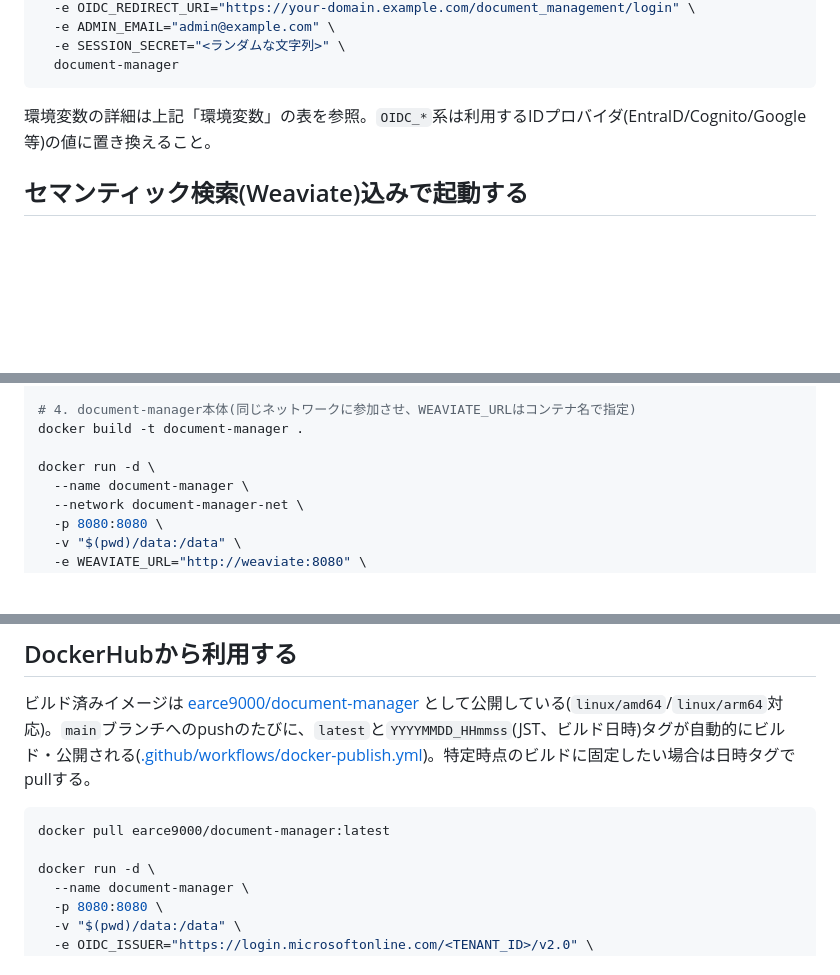
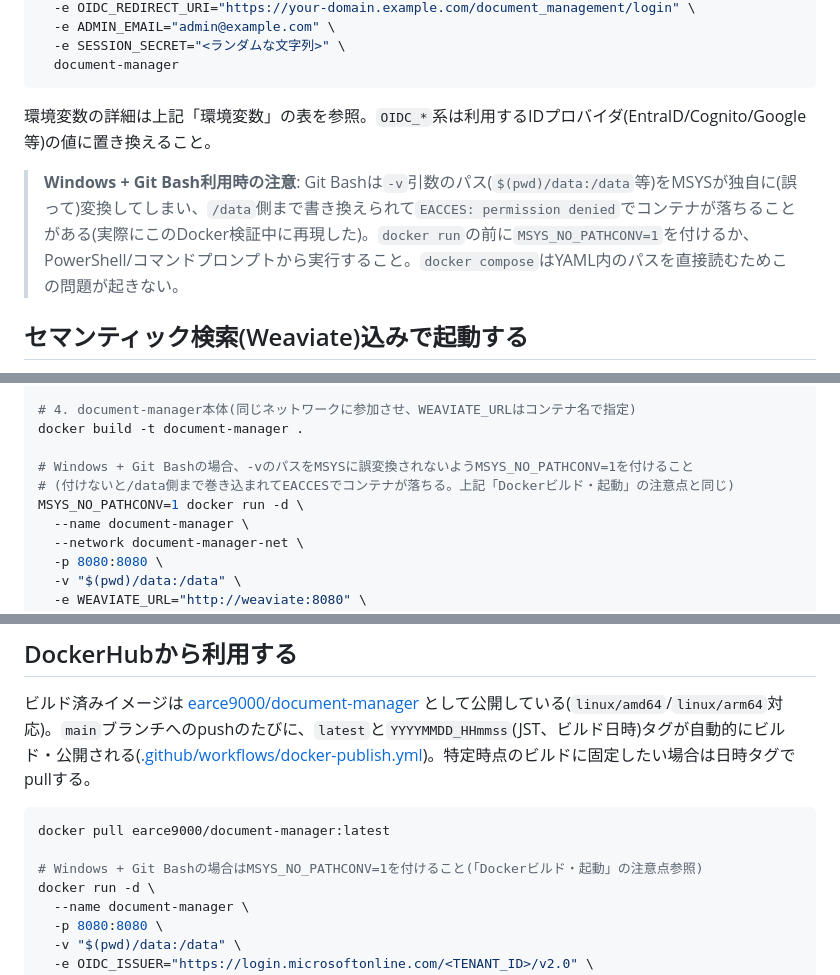
Before and after one commit to EARCE9000/document-manager, a Markdown page: README.md, 3 parts joined by grey strips. Rendered like a GitHub page; blank space fills up the shorter version.

Commit message:
docker run手順にWindows+Git Bash向けの注意点を追記(実機検証で判明)
Docker Desktopをこの環境に実際にインストールし、docker-compose方式・
docker run単体方式の両方を初めて実機で検証した。

- docker composeは正常動作: build→3コンテナ起動→アップロード→
  実際のWeaviate/text2vec-transformersによる索引付け→意味検索
  (表記の異なるクエリでも正しくヒット)→チャンク設定変更→
  全件再索引まで一通り確認できた
- docker run単体(コンポーズを使わない方式)では、Git Bashが`-v`引数の
  パスをMSYSの仕様で誤変換し、コンテナ内の/dataまで巻き込まれて
  `EACCES: permission denied, mkdir '/data/documents'`でコンテナが
  即座に落ちる問題を発見した。`MSYS_NO_PATHCONV=1`を付けることで解決した
  (docker composeはYAML内のパスを直接読むため影響を受けない)

この問題は今回追加した「コンポーズを使わない」手順だけでなく、既存の
「Dockerビルド・起動」「DockerHubから利用する」セクションの`docker run`
コマンドも同じ`-v "$(pwd)/data:/data"`パターンのため同様に影響を受ける。
該当箇所すべてに注意書き・MSYS_NO_PATHCONV=1を追記した。

Co-Authored-By: Claude Sonnet 5 <noreply@anthropic.com>

````diff
--- a/README.md
+++ b/README.md
@@ -160,6 +160,8 @@ docker run -d \
 
 環境変数の詳細は上記「環境変数」の表を参照。`OIDC_*`系は利用するIDプロバイダ(EntraID/Cognito/Google等)の値に置き換えること。
 
+> **Windows + Git Bash利用時の注意**: Git Bashは`-v`引数のパス(`$(pwd)/data:/data`等)をMSYSが独自に(誤って)変換してしまい、`/data`側まで書き換えられて`EACCES: permission denied`でコンテナが落ちることがある(実際にこのDocker検証中に再現した)。`docker run`の前に`MSYS_NO_PATHCONV=1`を付けるか、PowerShell/コマンドプロンプトから実行すること。`docker compose`はYAML内のパスを直接読むためこの問題が起きない。
+
 ## セマンティック検索(Weaviate)込みで起動する
 
 セマンティック検索を使わない場合は上記の`docker run`単体構成のままでよい。使う場合は[docker-compose.yml](docker-compose.yml)でapp/Weaviate/Embedding推論サーバーの3コンテナを起動する。
@@ -220,7 +222,9 @@ docker run -d \
 # 4. document-manager本体(同じネットワークに参加させ、WEAVIATE_URLはコンテナ名で指定)
 docker build -t document-manager .
 
-docker run -d \
+# Windows + Git Bashの場合、-vのパスをMSYSに誤変換されないようMSYS_NO_PATHCONV=1を付けること
+# (付けないと/data側まで巻き込まれてEACCESでコンテナが落ちる。上記「Dockerビルド・起動」の注意点と同じ)
+MSYS_NO_PATHCONV=1 docker run -d \
   --name document-manager \
   --network document-manager-net \
   -p 8080:8080 \
@@ -254,6 +258,7 @@ docker volume rm weaviate_data
 ```bash
 docker pull earce9000/document-manager:latest
 
+# Windows + Git Bashの場合はMSYS_NO_PATHCONV=1を付けること(「Dockerビルド・起動」の注意点参照)
 docker run -d \
   --name document-manager \
   -p 8080:8080 \
````
